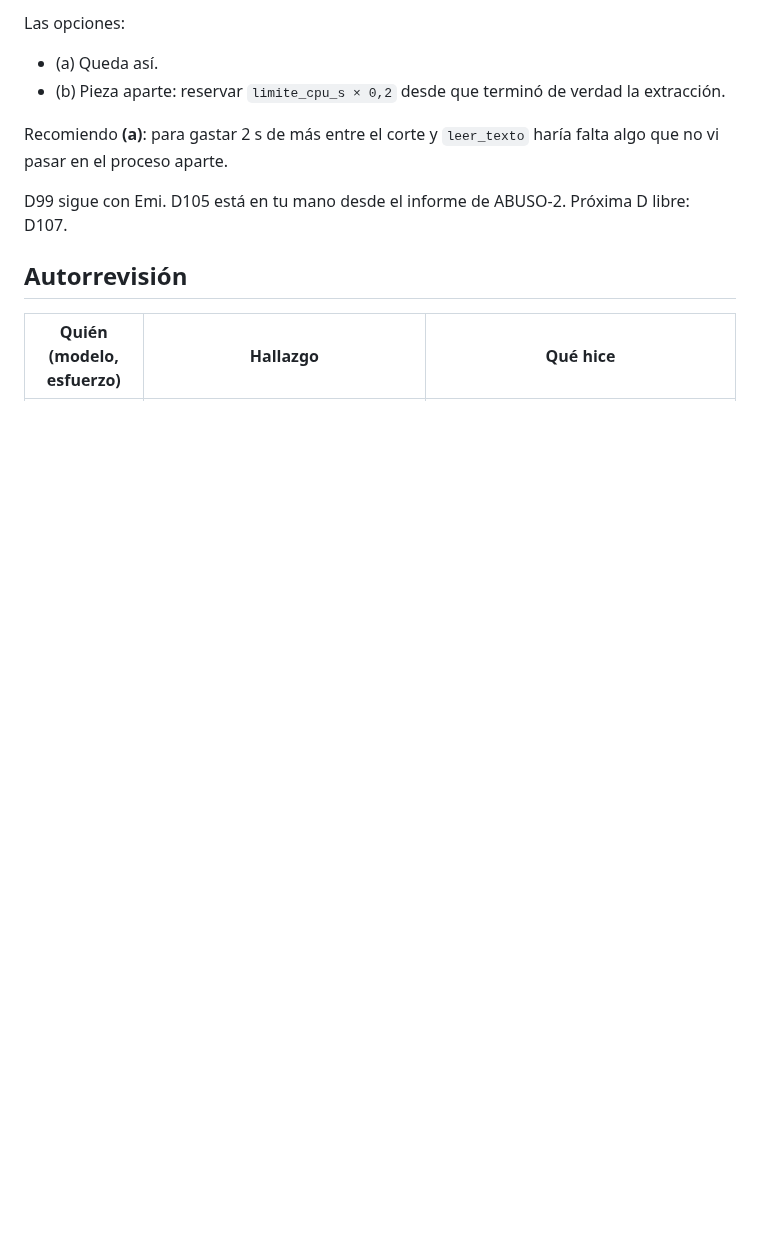
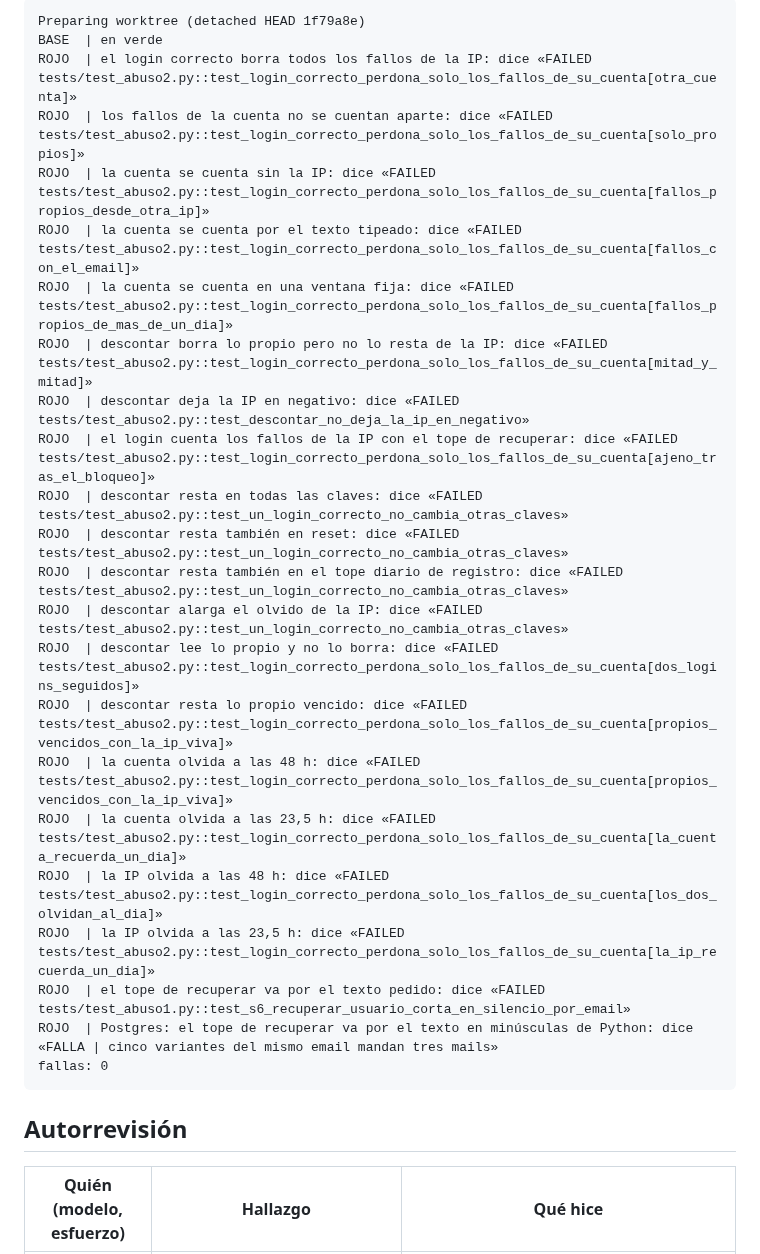
Before and after one commit to Memu007/CDI-vuce-, a Markdown page: docs/pm/PARA-PM-2.md, the part around one of its changes. GitHub-like rendering; blank space fills up the shorter version.

````diff
--- a/docs/pm/PARA-PM-2.md
+++ b/docs/pm/PARA-PM-2.md
@@ -39,11 +39,29 @@ Las 6 corridas por brazo no son repetir hasta el verde: cambia una sola variable
 
-Las opciones:
-- (a) Queda así.
-- (b) Pieza aparte: reservar `limite_cpu_s × 0,2` desde que terminó de verdad la extracción.
-
-Recomiendo **(a)**: para gastar 2 s de más entre el corte y `leer_texto` haría falta algo que no vi pasar en el proceso aparte.
-
-D99 sigue con Emi. D105 está en tu mano desde el informe de ABUSO-2. Próxima D libre: D107.
+```
+Preparing worktree (detached HEAD 1f79a8e)
+BASE  | en verde
+ROJO  | el login correcto borra todos los fallos de la IP: dice «FAILED tests/test_abuso2.py::test_login_correcto_perdona_solo_los_fallos_de_su_cuenta[otra_cuenta]»
+ROJO  | los fallos de la cuenta no se cuentan aparte: dice «FAILED tests/test_abuso2.py::test_login_correcto_perdona_solo_los_fallos_de_su_cuenta[solo_propios]»
+ROJO  | la cuenta se cuenta sin la IP: dice «FAILED tests/test_abuso2.py::test_login_correcto_perdona_solo_los_fallos_de_su_cuenta[fallos_propios_desde_otra_ip]»
+ROJO  | la cuenta se cuenta por el texto tipeado: dice «FAILED tests/test_abuso2.py::test_login_correcto_perdona_solo_los_fallos_de_su_cuenta[fallos_con_el_email]»
+ROJO  | la cuenta se cuenta en una ventana fija: dice «FAILED tests/test_abuso2.py::test_login_correcto_perdona_solo_los_fallos_de_su_cuenta[fallos_propios_de_mas_de_un_dia]»
+ROJO  | descontar borra lo propio pero no lo resta de la IP: dice «FAILED tests/test_abuso2.py::test_login_correcto_perdona_solo_los_fallos_de_su_cuenta[mitad_y_mitad]»
+ROJO  | descontar deja la IP en negativo: dice «FAILED tests/test_abuso2.py::test_descontar_no_deja_la_ip_en_negativo»
+ROJO  | el login cuenta los fallos de la IP con el tope de recuperar: dice «FAILED tests/test_abuso2.py::test_login_correcto_perdona_solo_los_fallos_de_su_cuenta[ajeno_tras_el_bloqueo]»
+ROJO  | descontar resta en todas las claves: dice «FAILED tests/test_abuso2.py::test_un_login_correcto_no_cambia_otras_claves»
+ROJO  | descontar resta también en reset: dice «FAILED tests/test_abuso2.py::test_un_login_correcto_no_cambia_otras_claves»
+ROJO  | descontar resta también en el tope diario de registro: dice «FAILED tests/test_abuso2.py::test_un_login_correcto_no_cambia_otras_claves»
+ROJO  | descontar alarga el olvido de la IP: dice «FAILED tests/test_abuso2.py::test_un_login_correcto_no_cambia_otras_claves»
+ROJO  | descontar lee lo propio y no lo borra: dice «FAILED tests/test_abuso2.py::test_login_correcto_perdona_solo_los_fallos_de_su_cuenta[dos_logins_seguidos]»
+ROJO  | descontar resta lo propio vencido: dice «FAILED tests/test_abuso2.py::test_login_correcto_perdona_solo_los_fallos_de_su_cuenta[propios_vencidos_con_la_ip_viva]»
+ROJO  | la cuenta olvida a las 48 h: dice «FAILED tests/test_abuso2.py::test_login_correcto_perdona_solo_los_fallos_de_su_cuenta[propios_vencidos_con_la_ip_viva]»
+ROJO  | la cuenta olvida a las 23,5 h: dice «FAILED tests/test_abuso2.py::test_login_correcto_perdona_solo_los_fallos_de_su_cuenta[la_cuenta_recuerda_un_dia]»
+ROJO  | la IP olvida a las 48 h: dice «FAILED tests/test_abuso2.py::test_login_correcto_perdona_solo_los_fallos_de_su_cuenta[los_dos_olvidan_al_dia]»
+ROJO  | la IP olvida a las 23,5 h: dice «FAILED tests/test_abuso2.py::test_login_correcto_perdona_solo_los_fallos_de_su_cuenta[la_ip_recuerda_un_dia]»
+ROJO  | el tope de recuperar va por el texto pedido: dice «FAILED tests/test_abuso1.py::test_s6_recuperar_usuario_corta_en_silencio_por_email»
+ROJO  | Postgres: el tope de recuperar va por el texto en minúsculas de Python: dice «FALLA | cinco variantes del mismo email mandan tres mails»
+fallas: 0
+```
 
 ## Autorrevisión
 
````
Also changed, not shown: other parts of docs/pm/PARA-PM-2.md (+56 -65 lines).
